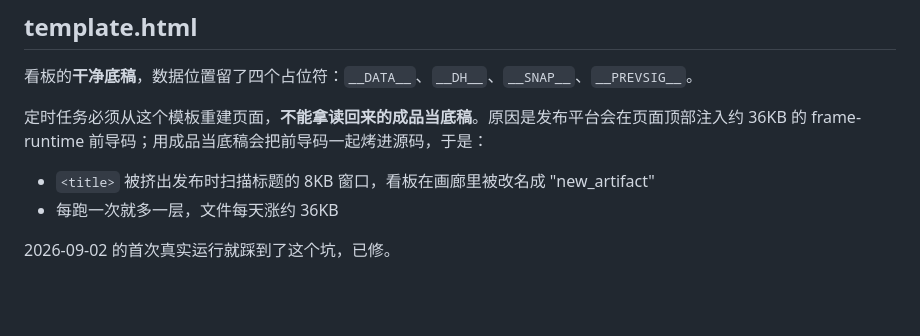
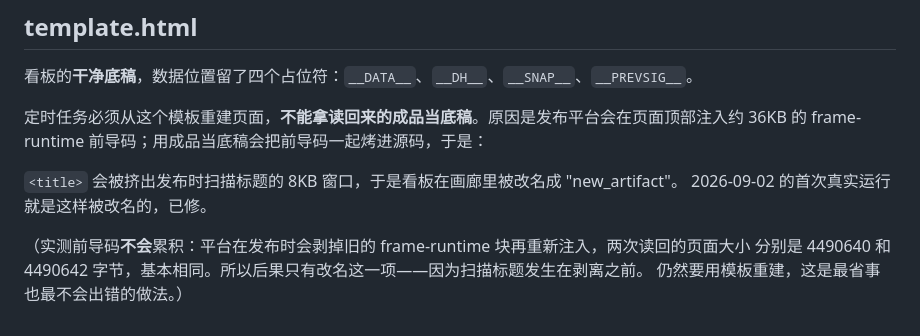
Before and after one commit to klaysee-lab/bursa-data, a Markdown page: README.md, the part around the change. GitHub-like rendering; blank space fills up the shorter version.

Commit message:
Correct the frame-runtime note: no accumulation, only the rename
Measured both read-backs either side of the fix: 4490640 vs 4490642
bytes. The platform strips the old frame-runtime block before
re-injecting, so a rebuild-from-readback would not have grown the file
day over day as the note claimed. The rename is real — the title scan
runs on the uploaded bytes, before stripping — and the template is
still the right fix.

Co-Authored-By: Claude Opus 5 <noreply@anthropic.com>

```diff
--- a/README.md
+++ b/README.md
@@ -57,7 +57,9 @@ Actions 页 → Fetch Bursa prices → Run workflow。
 定时任务必须从这个模板重建页面，**不能拿读回来的成品当底稿**。原因是发布平台会在页面顶部注入约 36KB 的
 frame-runtime 前导码；用成品当底稿会把前导码一起烤进源码，于是：
 
-- `<title>` 被挤出发布时扫描标题的 8KB 窗口，看板在画廊里被改名成 "new_artifact"
-- 每跑一次就多一层，文件每天涨约 36KB
+`<title>` 会被挤出发布时扫描标题的 8KB 窗口，于是看板在画廊里被改名成 "new_artifact"。
+2026-09-02 的首次真实运行就是这样被改名的，已修。
 
-2026-09-02 的首次真实运行就踩到了这个坑，已修。
+（实测前导码**不会**累积：平台在发布时会剥掉旧的 frame-runtime 块再重新注入，两次读回的页面大小
+分别是 4490640 和 4490642 字节，基本相同。所以后果只有改名这一项——因为扫描标题发生在剥离之前。
+仍然要用模板重建，这是最省事也最不会出错的做法。）
```
